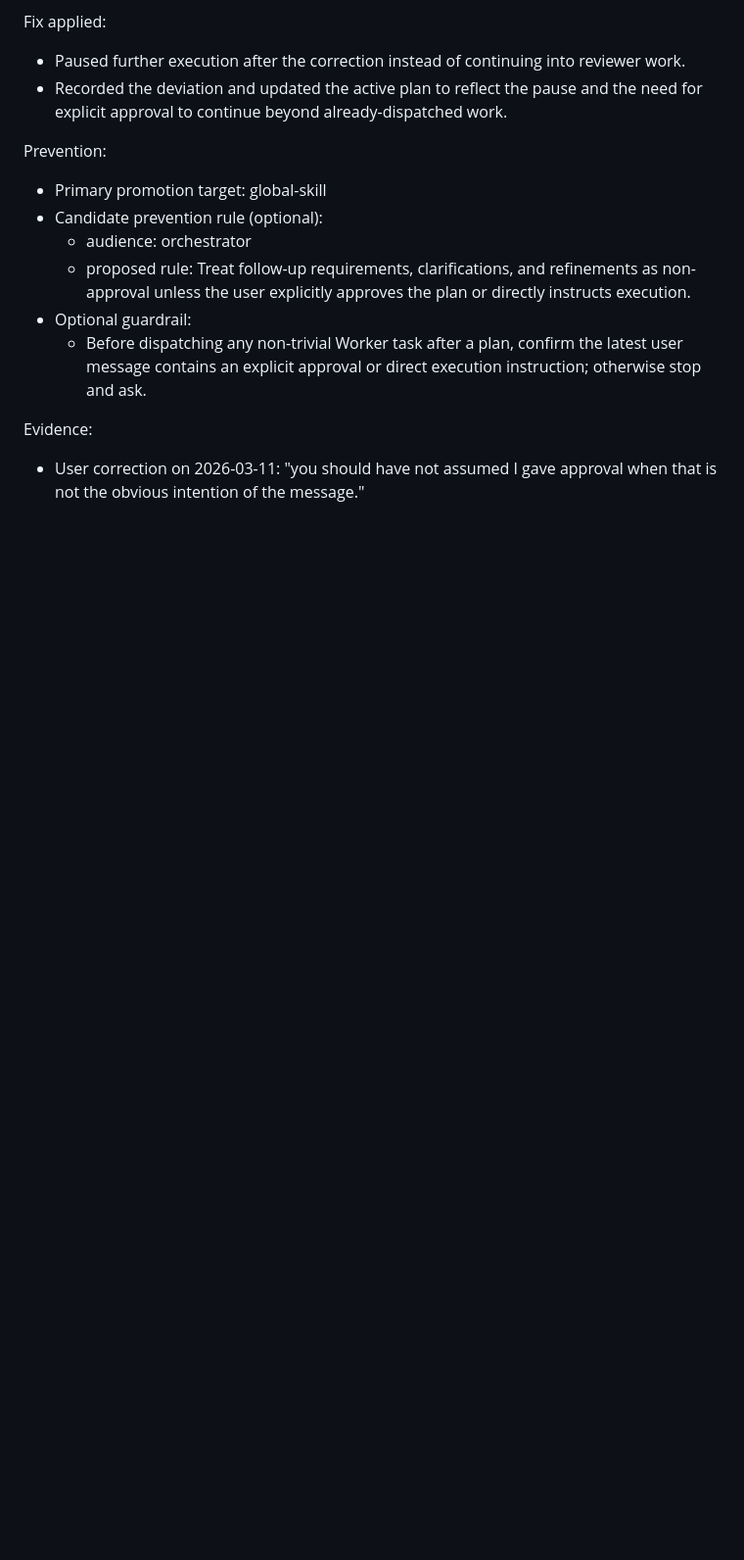
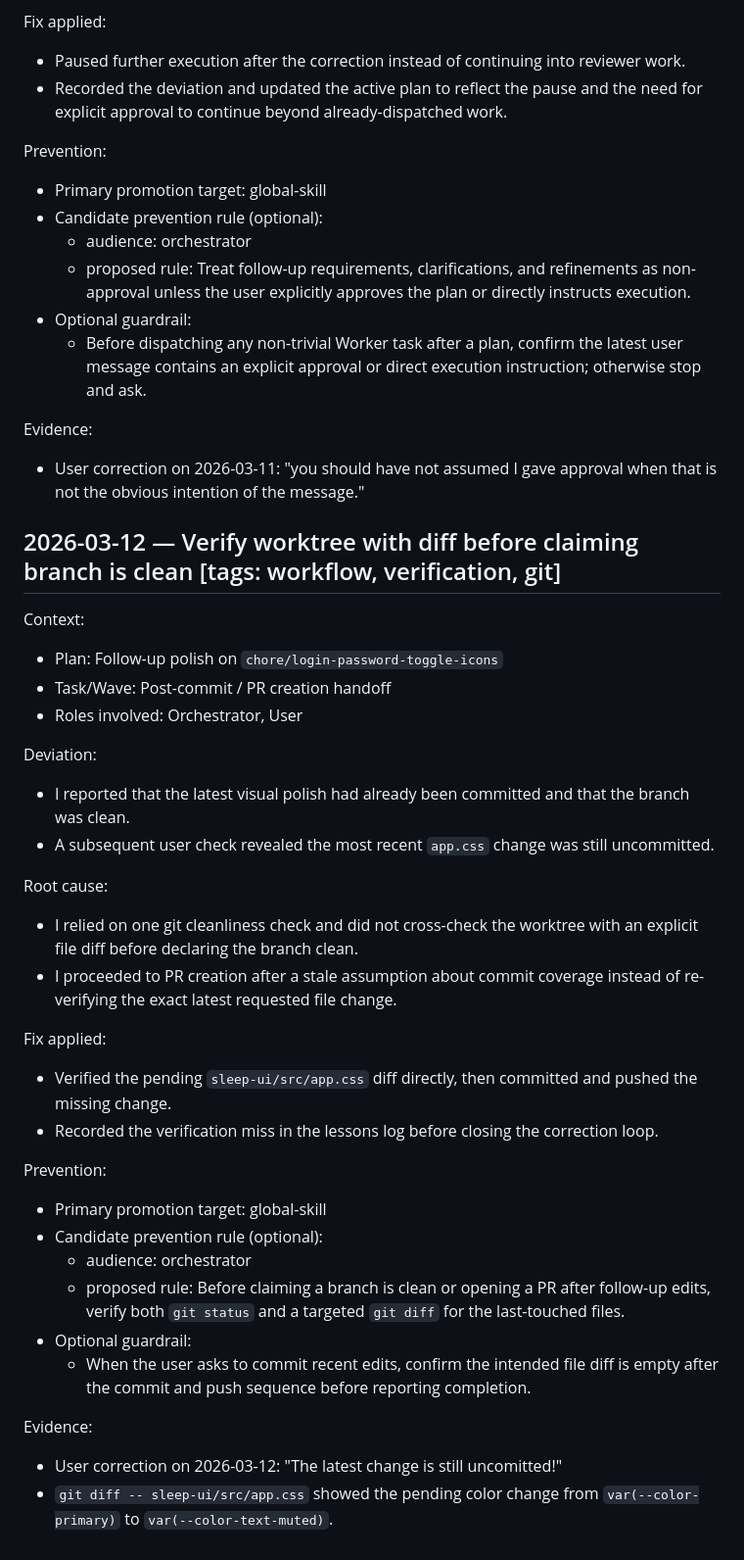
Before and after one commit to ebigunso/SleepTracker, a Markdown page: docs/coding-agent/lessons.md, the part around the change. Shown at 98% size. Rendered like a GitHub page; blank space fills up the shorter version.

Commit message:
Record git verification miss

```diff
--- a/docs/coding-agent/lessons.md
+++ b/docs/coding-agent/lessons.md
@@ -135,3 +135,34 @@ Prevention:
 
 Evidence:
 - User correction on 2026-03-11: "you should have not assumed I gave approval when that is not the obvious intention of the message."
+
+## 2026-03-12 — Verify worktree with diff before claiming branch is clean  [tags: workflow, verification, git]
+
+Context:
+- Plan: Follow-up polish on `chore/login-password-toggle-icons`
+- Task/Wave: Post-commit / PR creation handoff
+- Roles involved: Orchestrator, User
+
+Deviation:
+- I reported that the latest visual polish had already been committed and that the branch was clean.
+- A subsequent user check revealed the most recent `app.css` change was still uncommitted.
+
+Root cause:
+- I relied on one git cleanliness check and did not cross-check the worktree with an explicit file diff before declaring the branch clean.
+- I proceeded to PR creation after a stale assumption about commit coverage instead of re-verifying the exact latest requested file change.
+
+Fix applied:
+- Verified the pending `sleep-ui/src/app.css` diff directly, then committed and pushed the missing change.
+- Recorded the verification miss in the lessons log before closing the correction loop.
+
+Prevention:
+- Primary promotion target: global-skill
+- Candidate prevention rule (optional):
+  - audience: orchestrator
+  - proposed rule: Before claiming a branch is clean or opening a PR after follow-up edits, verify both `git status` and a targeted `git diff` for the last-touched files.
+- Optional guardrail:
+  - When the user asks to commit recent edits, confirm the intended file diff is empty after the commit and push sequence before reporting completion.
+
+Evidence:
+- User correction on 2026-03-12: "The latest change is still uncomitted!"
+- `git diff -- sleep-ui/src/app.css` showed the pending color change from `var(--color-primary)` to `var(--color-text-muted)`.
```
